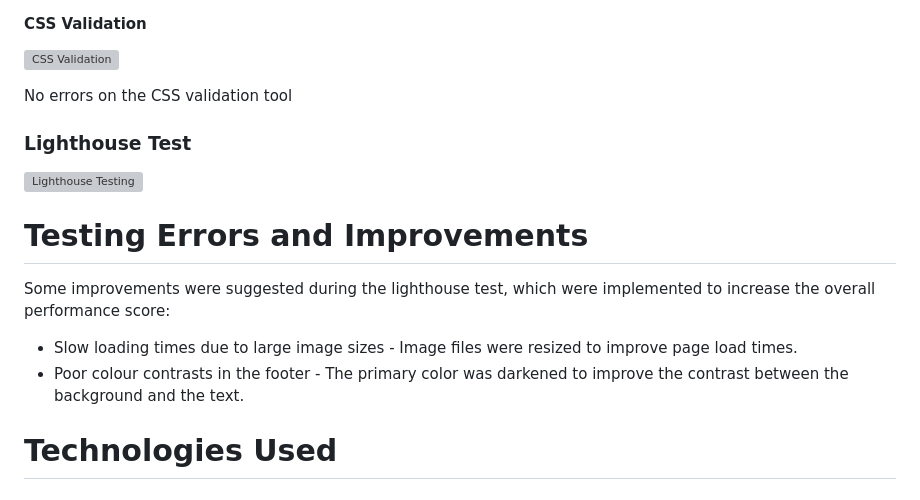
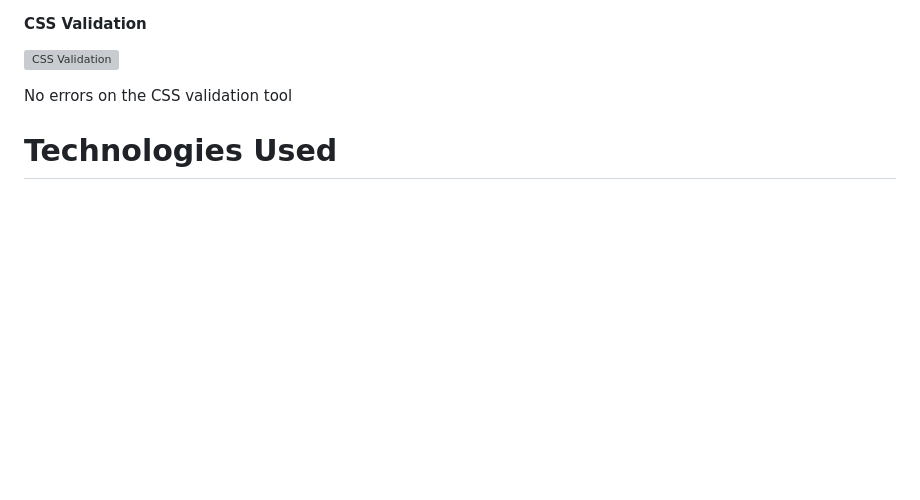
Before and after one commit to iyeme-dev/recipe-blog, a Markdown page: README.md, the part around one of its changes. GitHub-like rendering; blank space fills up the shorter version; grey boxes are pictures that could not be loaded.

```diff
--- a/README.md
+++ b/README.md
@@ -736,15 +799,6 @@ No errors on the HTML validation tool
 ![CSS Validation](https://github.com/iyeme-dev/home-staging/blob/cf02cfb9bab1818fe00f6e97b6475daa6616f654/screenshots/css%20validation.png)
 
 No errors on the CSS validation tool
-
-### Lighthouse Test
-![Lighthouse Testing](https://github.com/iyeme-dev/home-staging/blob/cf02cfb9bab1818fe00f6e97b6475daa6616f654/screenshots/desktop-validation.png)
-
-# Testing Errors and Improvements
-Some improvements were suggested during the lighthouse test, which were implemented to increase the overall performance score:
-
-- Slow loading times due to large image sizes - Image files were resized to improve page load times.
-- Poor colour contrasts in the footer - The primary color was darkened to improve the contrast between the background and the text.
 
 # Technologies Used
 ### HTML5
```
Also changed, not shown: other parts of README.md (+63 -0 lines).
